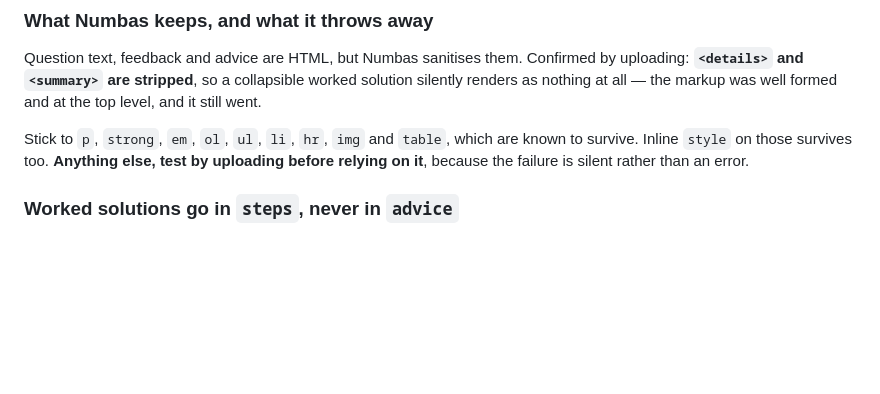
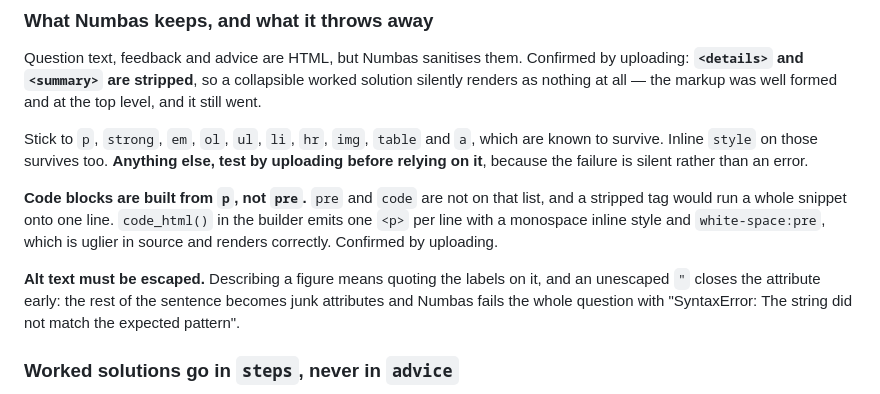
Before and after one commit to CADE30008/cade30008.github.io, a Markdown page: AGENTS.md, the part around the change. Drawn GitHub-style; blank space fills up the shorter version.

Commit message:
Record what Numbas kept: links, and monospace paragraphs as code
Both confirmed by upload rather than inferred. `a` survives, so the preamble's
links to the notation page and glossary work. And the `p`-per-line monospace
construction renders as a code block, which matters because `pre` and `code`
are not on the safe list and a stripped tag would run a snippet onto one line.

The alt-text escaping trap is written down in the same place, since that one
cost a broken question and the failure mode gives no clue where to look.

Co-Authored-By: Claude Opus 5 <noreply@anthropic.com>

```diff
--- a/AGENTS.md
+++ b/AGENTS.md
@@ -258,10 +258,21 @@ by uploading: **`<details>` and `<summary>` are stripped**, so a collapsible
 worked solution silently renders as nothing at all — the markup was well formed
 and at the top level, and it still went.
 
-Stick to `p`, `strong`, `em`, `ol`, `ul`, `li`, `hr`, `img` and `table`, which
-are known to survive. Inline `style` on those survives too. **Anything else,
-test by uploading before relying on it**, because the failure is silent rather
-than an error.
+Stick to `p`, `strong`, `em`, `ol`, `ul`, `li`, `hr`, `img`, `table` and `a`,
+which are known to survive. Inline `style` on those survives too. **Anything
+else, test by uploading before relying on it**, because the failure is silent
+rather than an error.
+
+**Code blocks are built from `p`, not `pre`.** `pre` and `code` are not on that
+list, and a stripped tag would run a whole snippet onto one line. `code_html()`
+in the builder emits one `<p>` per line with a monospace inline style and
+`white-space:pre`, which is uglier in source and renders correctly. Confirmed
+by uploading.
+
+**Alt text must be escaped.** Describing a figure means quoting the labels on
+it, and an unescaped `"` closes the attribute early: the rest of the sentence
+becomes junk attributes and Numbas fails the whole question with "SyntaxError:
+The string did not match the expected pattern".
 
 ### Worked solutions go in `steps`, never in `advice`
 
```
